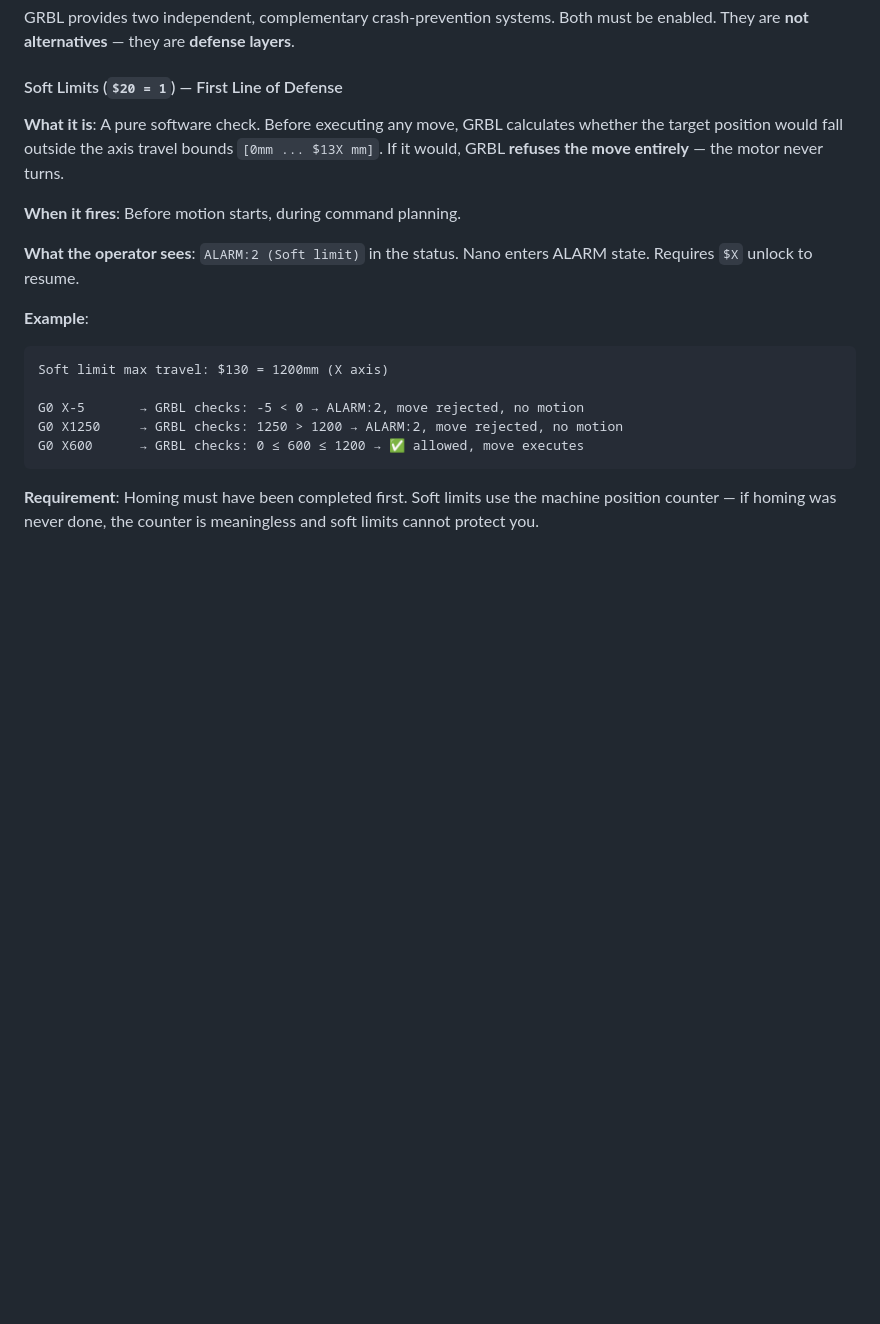
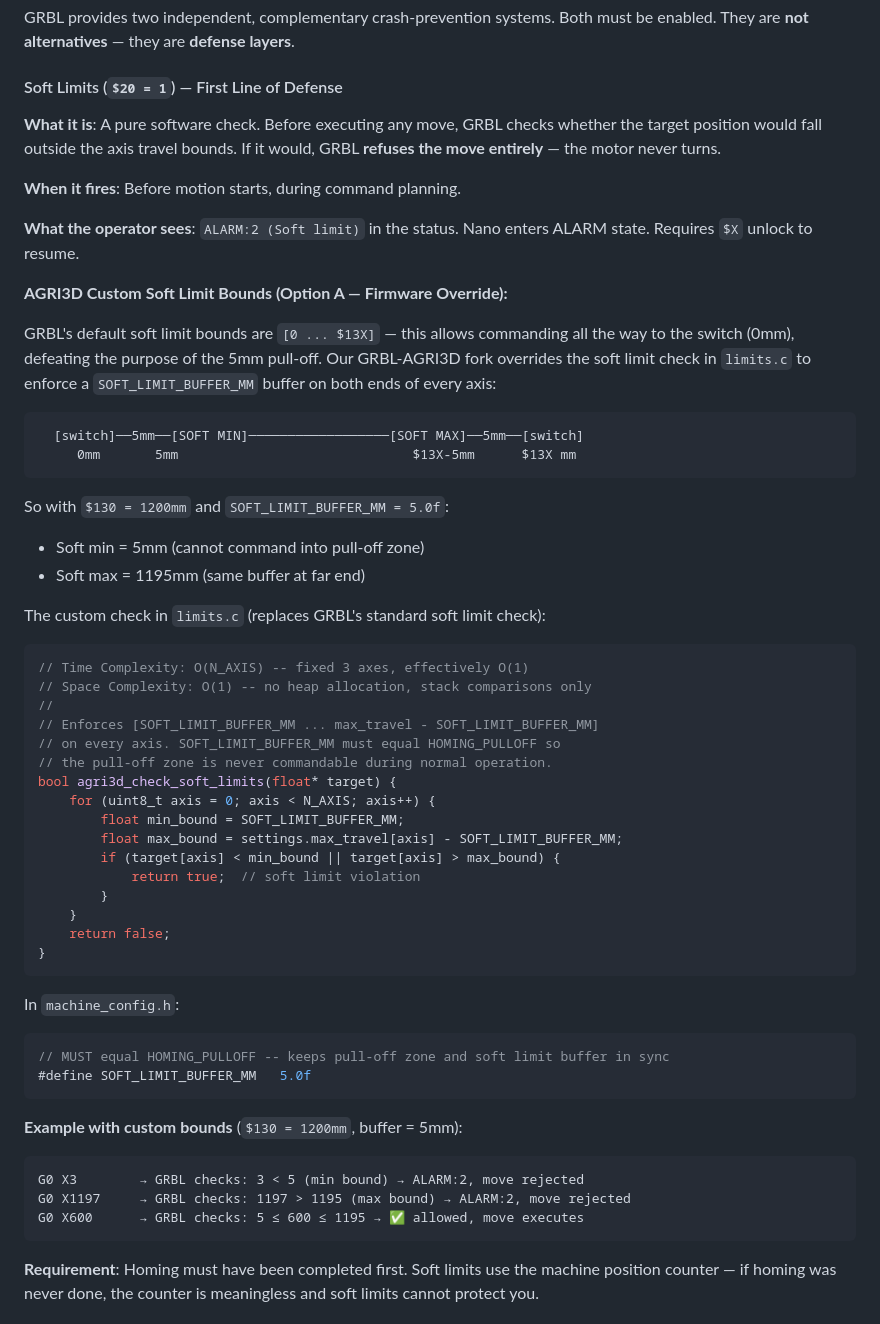
Before and after one commit to Itskent2/AGRI_3D-App_Mark2, a Markdown page: masterplan/README.md, the part around one of its changes. Rendered like a GitHub page; blank space fills up the shorter version.

Commit message:
masterplan: correct soft limits to Option A -- custom agri3d_check_soft_limits() with SOFT_LIMIT_BUFFER_MM buffer on both ends of all axes

````diff
--- a/masterplan/README.md
+++ b/masterplan/README.md
@@ -677,19 +677,57 @@ GRBL provides two independent, complementary crash-prevention systems. Both must
 
 #### Soft Limits (`$20 = 1`) — First Line of Defense
 
-**What it is**: A pure software check. Before executing any move, GRBL calculates whether the target position would fall outside the axis travel bounds `[0mm ... $13X mm]`. If it would, GRBL **refuses the move entirely** — the motor never turns.
+**What it is**: A pure software check. Before executing any move, GRBL checks whether the target position would fall outside the axis travel bounds. If it would, GRBL **refuses the move entirely** — the motor never turns.
 
 **When it fires**: Before motion starts, during command planning.
 
 **What the operator sees**: `ALARM:2 (Soft limit)` in the status. Nano enters ALARM state. Requires `$X` unlock to resume.
 
-**Example**:
+**AGRI3D Custom Soft Limit Bounds (Option A — Firmware Override):**
+
+GRBL's default soft limit bounds are `[0 ... $13X]` — this allows commanding all the way to the switch (0mm), defeating the purpose of the 5mm pull-off. Our GRBL-AGRI3D fork overrides the soft limit check in `limits.c` to enforce a `SOFT_LIMIT_BUFFER_MM` buffer on both ends of every axis:
+
 ```
-Soft limit max travel: $130 = 1200mm (X axis)
+  [switch]──5mm──[SOFT MIN]──────────────────[SOFT MAX]──5mm──[switch]
+     0mm       5mm                              $13X-5mm      $13X mm
+```
 
-G0 X-5       → GRBL checks: -5 < 0 → ALARM:2, move rejected, no motion
-G0 X1250     → GRBL checks: 1250 > 1200 → ALARM:2, move rejected, no motion
-G0 X600      → GRBL checks: 0 ≤ 600 ≤ 1200 → ✅ allowed, move executes
+So with `$130 = 1200mm` and `SOFT_LIMIT_BUFFER_MM = 5.0f`:
+- Soft min = 5mm (cannot command into pull-off zone)
+- Soft max = 1195mm (same buffer at far end)
+
+The custom check in `limits.c` (replaces GRBL's standard soft limit check):
+
+```c
+// Time Complexity: O(N_AXIS) -- fixed 3 axes, effectively O(1)
+// Space Complexity: O(1) -- no heap allocation, stack comparisons only
+//
+// Enforces [SOFT_LIMIT_BUFFER_MM ... max_travel - SOFT_LIMIT_BUFFER_MM]
+// on every axis. SOFT_LIMIT_BUFFER_MM must equal HOMING_PULLOFF so
+// the pull-off zone is never commandable during normal operation.
+bool agri3d_check_soft_limits(float* target) {
+    for (uint8_t axis = 0; axis < N_AXIS; axis++) {
+        float min_bound = SOFT_LIMIT_BUFFER_MM;
+        float max_bound = settings.max_travel[axis] - SOFT_LIMIT_BUFFER_MM;
+        if (target[axis] < min_bound || target[axis] > max_bound) {
+            return true;  // soft limit violation
+        }
+    }
+    return false;
+}
+```
+
+In `machine_config.h`:
+```c
+// MUST equal HOMING_PULLOFF -- keeps pull-off zone and soft limit buffer in sync
+#define SOFT_LIMIT_BUFFER_MM   5.0f
+```
+
+**Example with custom bounds** (`$130 = 1200mm`, buffer = 5mm):
+```
+G0 X3        → GRBL checks: 3 < 5 (min bound) → ALARM:2, move rejected
+G0 X1197     → GRBL checks: 1197 > 1195 (max bound) → ALARM:2, move rejected
+G0 X600      → GRBL checks: 5 ≤ 600 ≤ 1195 → ✅ allowed, move executes
 ```
 
 **Requirement**: Homing must have been completed first. Soft limits use the machine position counter — if homing was never done, the counter is meaningless and soft limits cannot protect you.
````
Also changed, not shown: other parts of masterplan/README.md (+11 -8 lines).
